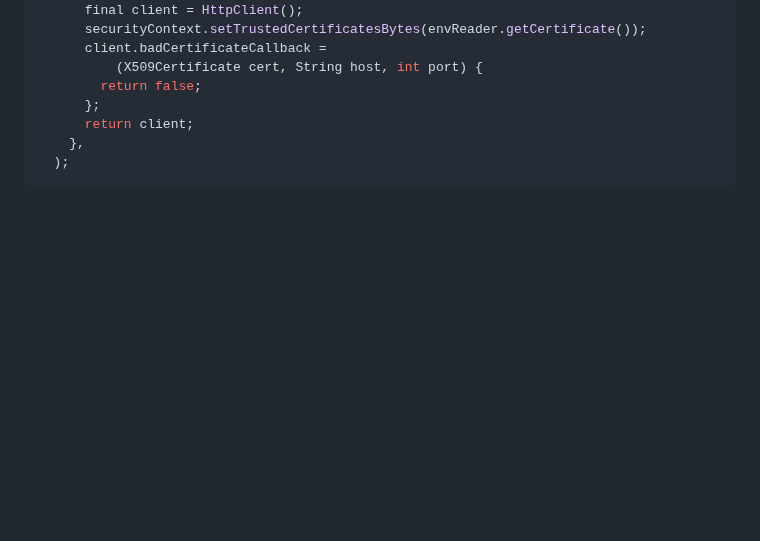
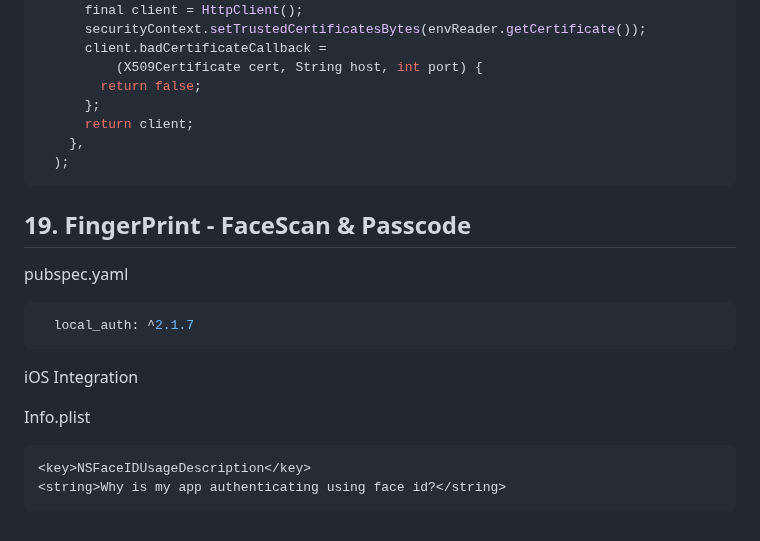
Before and after one commit to YamamotoDesu/flutter_setup, a Markdown page: README.md, the part around the change. Drawn GitHub-style; blank space fills up the shorter version.

````diff
--- a/README.md
+++ b/README.md
@@ -1204,3 +1204,18 @@ lib/core/remote/network_service.dart
     },
   );
 ```
+
+## 19. FingerPrint - FaceScan & Passcode
+
+pubspec.yaml
+```yaml
+  local_auth: ^2.1.7
+```
+
+iOS Integration
+
+Info.plist
+```plist
+<key>NSFaceIDUsageDescription</key>
+<string>Why is my app authenticating using face id?</string>
+```
````
